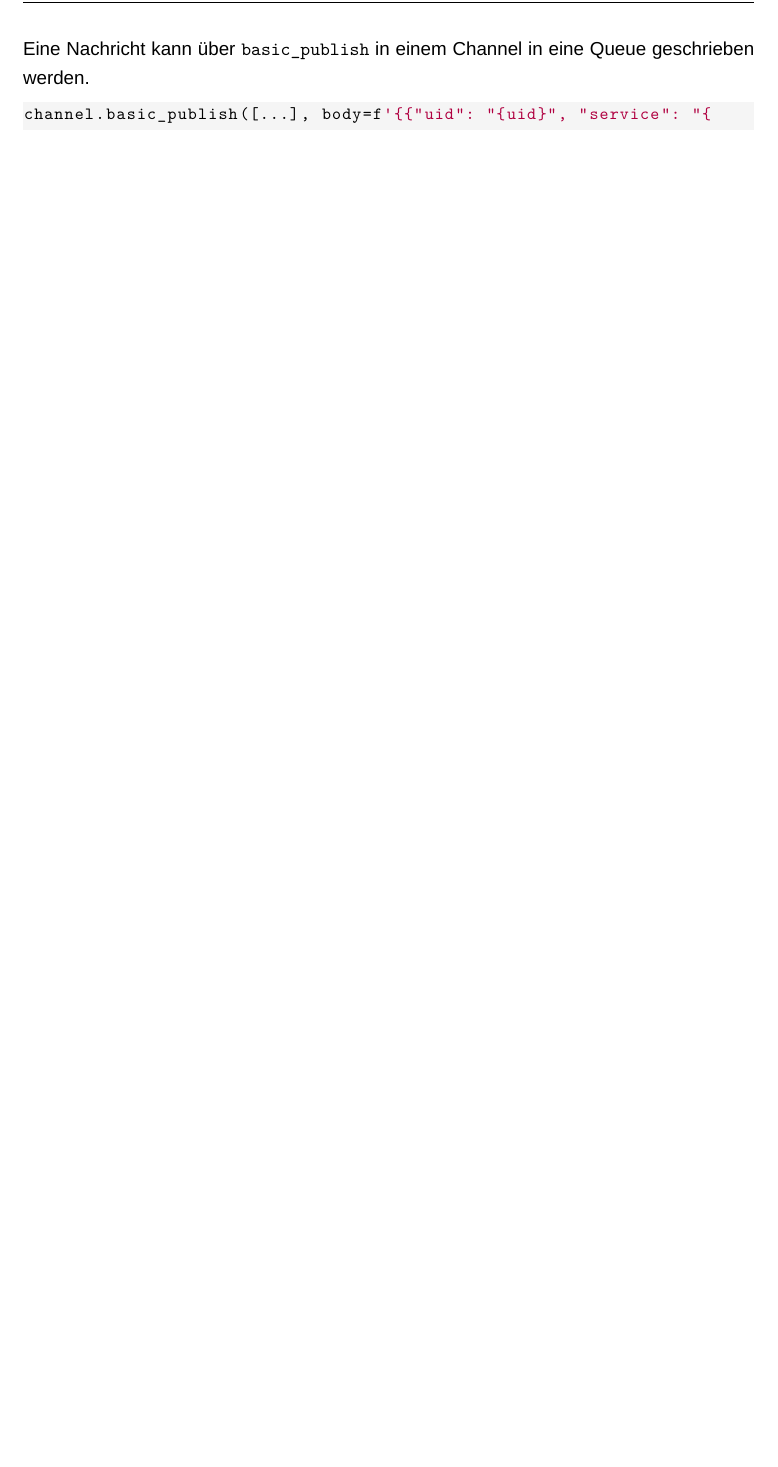
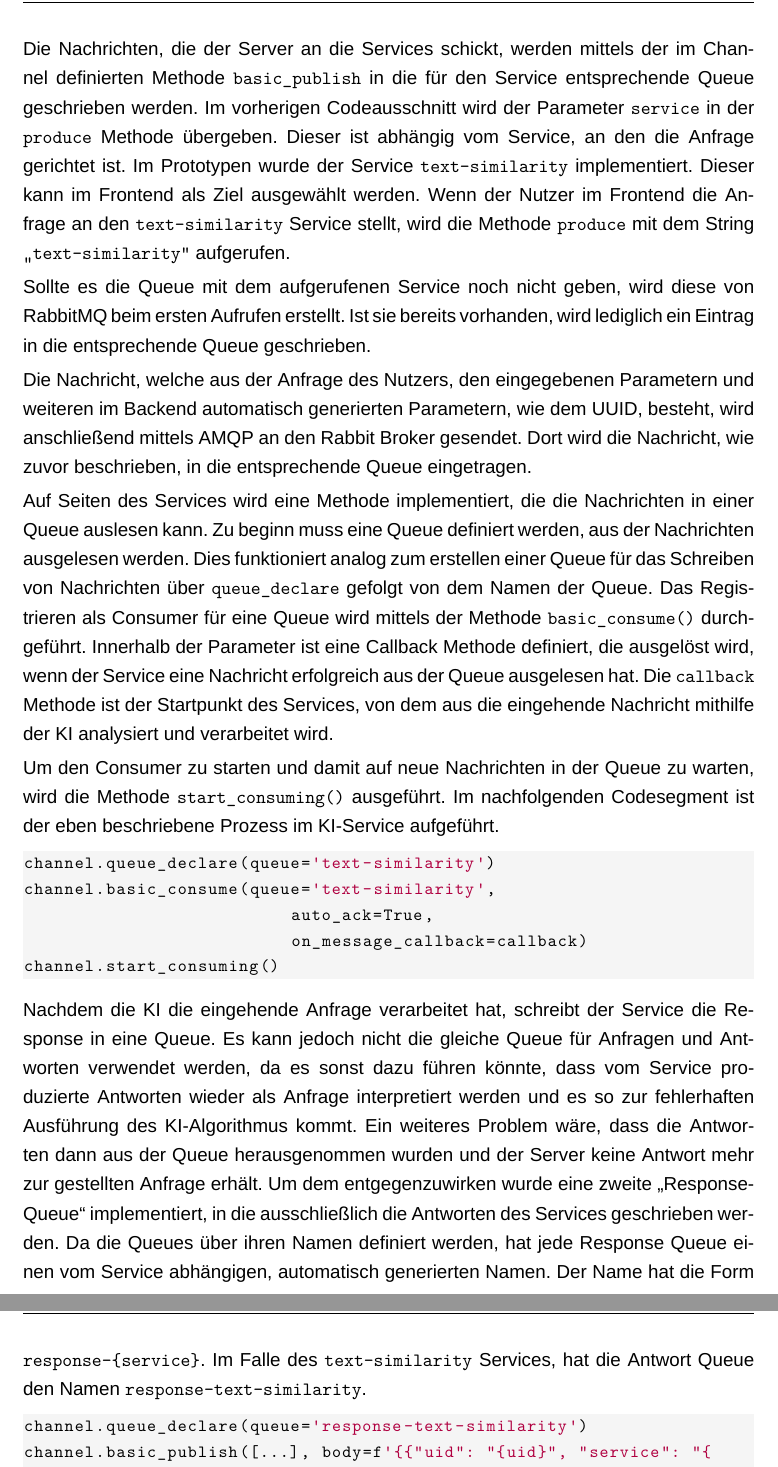
Before and after one commit to ldilba/BA, a LaTeX document (Arbeit.tex, which reads abschnitte/Projektergebnisse.tex): part of page 21 of 25 before the commit and two parts of pages 22 and 23 of 27 after it, the two joined at a grey line, cut at the place of the change, the shorter picture padded with empty space. Compiled offline with XeLaTeX; a missing font is replaced by an installed copy or a similar font.

Commit message:
RabbitMQ

```diff
--- a/abschnitte/Projektergebnisse.tex
+++ b/abschnitte/Projektergebnisse.tex
@@ -218,16 +218,34 @@
     channel.queue_declare(queue=service)
 \end{lstlisting}
 
-Eine Nachricht kann über \texttt{basic\_{}publish} in einem Channel in eine Queue geschrieben werden.
+Die Nachrichten, die der Server an die Services schickt, werden mittels der im Channel definierten Methode \texttt{basic\_{}publish} in die für den Service entsprechende Queue geschrieben werden. Im vorherigen Codeausschnitt wird der Parameter \texttt{service} in der \texttt{produce} Methode übergeben. Dieser ist abhängig vom Service, an den die Anfrage gerichtet ist. Im Prototypen wurde der Service \texttt{text-similarity} implementiert. Dieser kann im Frontend als Ziel ausgewählt werden. Wenn der Nutzer im Frontend die Anfrage an den \texttt{text-similarity} Service stellt, wird die Methode \texttt{produce} mit dem String \texttt{\glqq text-similarity\grqq{}} aufgerufen.
+
+Sollte es die Queue mit dem aufgerufenen Service noch nicht geben, wird diese von RabbitMQ beim ersten Aufrufen erstellt. Ist sie bereits vorhanden, wird lediglich ein Eintrag in die entsprechende Queue geschrieben.
+
+Die Nachricht, welche aus der Anfrage des Nutzers, den eingegebenen Parametern und weiteren im Backend automatisch generierten Parametern, wie dem UUID, besteht, wird anschließend mittels AMQP an den Rabbit Broker gesendet. Dort wird die Nachricht, wie zuvor beschrieben, in die entsprechende Queue eingetragen.
+
+Auf Seiten des Services wird eine Methode implementiert, die die Nachrichten in einer Queue auslesen kann. Zu beginn muss eine Queue definiert werden, aus der Nachrichten ausgelesen werden. Dies funktioniert analog zum erstellen einer Queue für das Schreiben von Nachrichten über \texttt{queue\_{}declare} gefolgt von dem Namen der Queue. Das Registrieren als Consumer für eine Queue wird mittels der Methode \texttt{basic\_{}consume()} durchgeführt. Innerhalb der Parameter ist eine Callback Methode definiert, die ausgelöst wird, wenn der Service eine Nachricht erfolgreich aus der Queue ausgelesen hat. Die \texttt{callback} Methode ist der Startpunkt des Services, von dem aus die eingehende Nachricht mithilfe der KI analysiert und verarbeitet wird.
+
+Um den Consumer zu starten und damit auf neue Nachrichten in der Queue zu warten, wird die Methode \texttt{start\_{}consuming()} ausgeführt. Im nachfolgenden Codesegment ist der eben beschriebene Prozess im KI-Service aufgeführt.
 
 \begin{lstlisting}[language=Python]
-channel.basic_publish([...], body=f'{{"uid": "{uid}", "service": "{service}", "query": "{query}", "params":{json.dumps(params)}}}'.encode('utf-8'))
+channel.queue_declare(queue='text-similarity')
+channel.basic_consume(queue='text-similarity',
+                          auto_ack=True,
+                          on_message_callback=callback)
+channel.start_consuming()
 \end{lstlisting}
 
-%publishen einer nachricht
-%consumen der messages im service
-%Ergebnisse eines Services in Response queue schreiben
-%consumen der nachricht im server
+Nachdem die KI die eingehende Anfrage verarbeitet hat, schreibt der Service die Response in eine Queue. Es kann jedoch nicht die gleiche Queue für Anfragen und Antworten verwendet werden, da es sonst dazu führen könnte, dass vom Service produzierte Antworten wieder als Anfrage interpretiert werden und es so zur fehlerhaften Ausführung des KI-Algorithmus kommt. Ein weiteres Problem wäre, dass die Antworten dann aus der Queue herausgenommen wurden und der Server keine Antwort mehr zur gestellten Anfrage erhält. Um dem entgegenzuwirken wurde eine zweite \glqq Response-Queue\grqq{} implementiert, in die ausschließlich die Antworten des Services geschrieben werden. Da die Queues über ihren Namen definiert werden, hat jede Response Queue einen vom Service abhängigen, automatisch generierten Namen. Der Name hat die Form \texttt{response-\{service\}}. Im Falle des \texttt{text-similarity} Services, hat die Antwort Queue den Namen \texttt{response-text-similarity}.
+
+\begin{lstlisting}[language=Python]
+channel.queue_declare(queue='response-text-similarity')
+channel.basic_publish([...], body=f'{{"uid": "{uid}", "service": "{service}", "message": {json.dumps(message)}}}'.encode('utf-8'))
+\end{lstlisting}
+
+Der Server implementiert, ähnlich wie der Service auch, eine Möglichkeit die Nachrichten in der Response Queue auszulesen. Innerhalb der Nachricht, die an den Service geht und vom Service wieder zurück kommt, wird die UUID des Nutzers mitgeliefert. Damit ist eine anschließende Zuordnung von Anfrage und Antwort möglich. Das Backend speichert die Antwort des KI-Services im Redis Cache und kann sie dem Frontend bei Bedarf zur Verfügung stellen.
+
+Der Ablauf der Kommunikation zwischen dem Server und den Services mit RabbitMQ ist in Abbildung 4 veranschaulicht.
 \begin{figure}[H]
   \centering
     \includegraphics[width = 15cm]{bilder/RAbbit3}
```
Also changed, not shown: abschnitte/Grundlagen.tex (+5 -1 lines), Arbeit.pdf, abschnitte/Projektergebnisse.tex (4 more changed lines), 1 other file.
